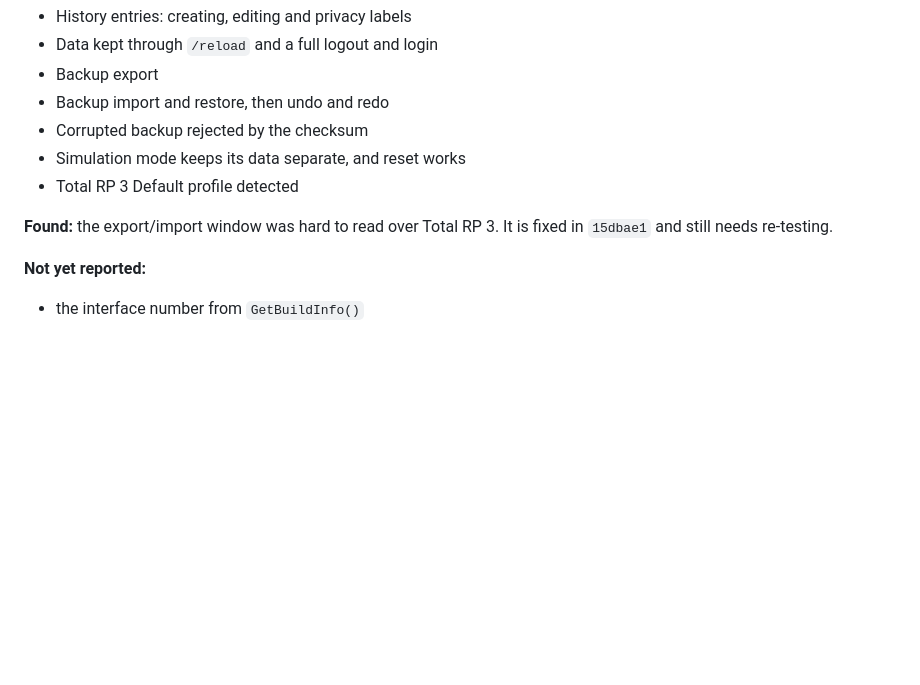
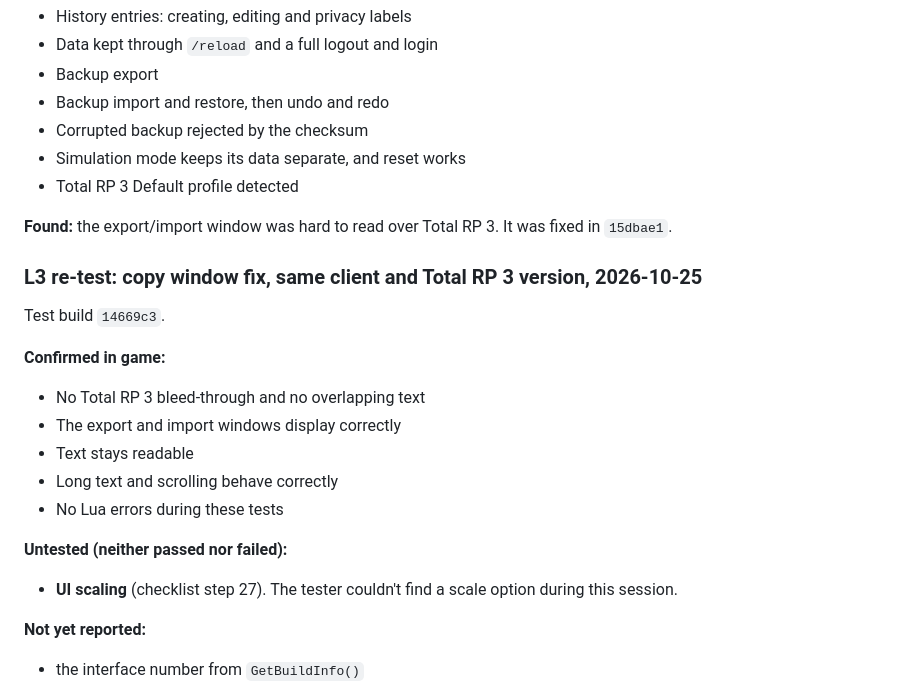
Before and after one commit to roryherriman/Dawnward-Chronicles, a Markdown page: docs/COMPATIBILITY.md, the part around one of its changes. Drawn GitHub-style; blank space fills up the shorter version.

```diff
--- a/docs/COMPATIBILITY.md
+++ b/docs/COMPATIBILITY.md
@@ -31,7 +31,21 @@ Test build `1fdb724`. The client build was read from the installed `.build.info`
 - Simulation mode keeps its data separate, and reset works
 - Total RP 3 Default profile detected
 
-**Found:** the export/import window was hard to read over Total RP 3. It is fixed in `15dbae1` and still needs re-testing.
+**Found:** the export/import window was hard to read over Total RP 3. It was fixed in `15dbae1`.
+
+### L3 re-test: copy window fix, same client and Total RP 3 version, 2026-10-25
+
+Test build `14669c3`.
+
+**Confirmed in game:**
+- No Total RP 3 bleed-through and no overlapping text
+- The export and import windows display correctly
+- Text stays readable
+- Long text and scrolling behave correctly
+- No Lua errors during these tests
+
+**Untested (neither passed nor failed):**
+- **UI scaling** (checklist step 27). The tester couldn't find a scale option during this session.
 
 **Not yet reported:**
 - the interface number from `GetBuildInfo()`
```
Also changed, not shown: other parts of docs/COMPATIBILITY.md (+17 -13 lines), CHANGELOG.md (+3 -3 lines), docs/TESTING.md (+15 -1 lines).
